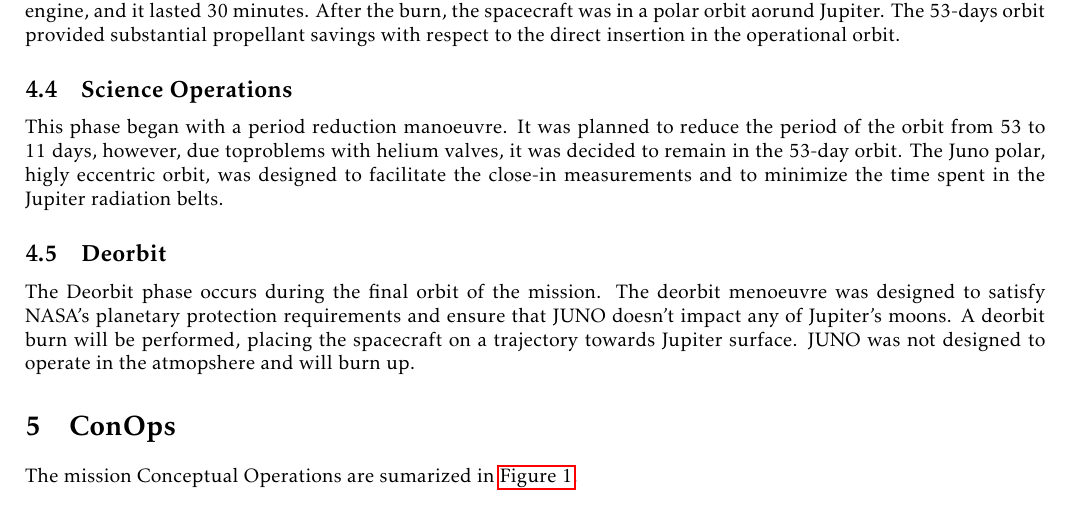
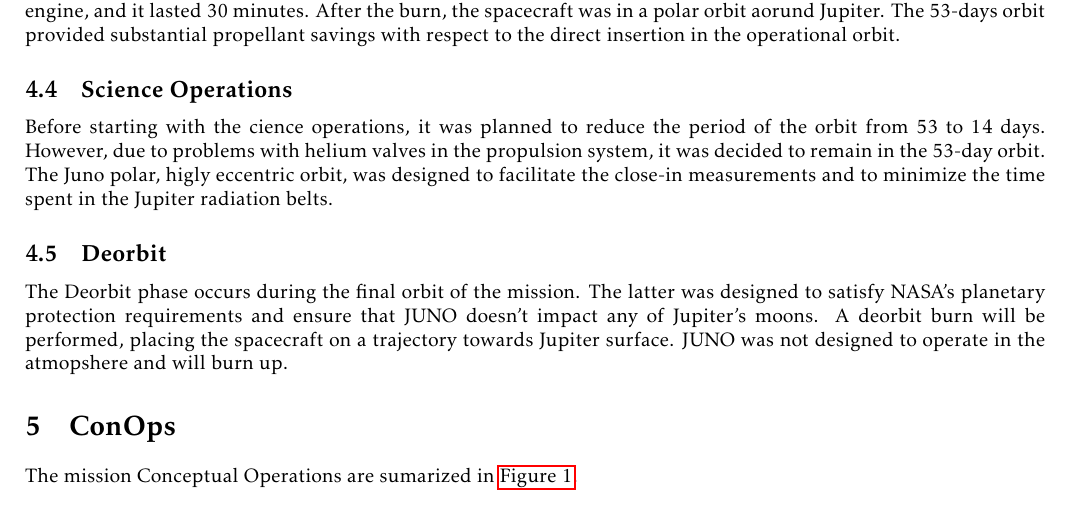
Before and after one commit to turcualexd/SSEO-project, a LaTeX document (Chapters/H1/H1.tex, which reads Chapters/H1/Sections/04_phases.tex): part of page 1 of 2, cut so that both start at the same text. Compiled offline with pdfLaTeX.

Commit message:
Grammar corrections

```diff
--- a/Chapters/H1/Sections/04_phases.tex
+++ b/Chapters/H1/Sections/04_phases.tex
@@ -16,10 +16,10 @@
  burn was performed by the main engine, and it lasted 30 minutes. After the burn, the spacecraft was in a polar orbit aorund Jupiter. The 53-days orbit
  provided substantial propellant savings with respect to the direct insertion in the operational orbit.
  \subsection{Science Operations}
- This phase began with a period reduction manoeuvre. It was planned to reduce the period of the orbit from 53 to 11 days, however, due toproblems
-  with helium valves, it was decided to remain in the 53-day orbit. The Juno polar, higly eccentric orbit, was designed to facilitate the close-in measurements and
+ Before starting with the cience operations, it was planned to reduce the period of the orbit from 53 to 14 days. However, due to problems
+  with helium valves in the propulsion system, it was decided to remain in the 53-day orbit. The Juno polar, higly eccentric orbit, was designed to facilitate the close-in measurements and
   to minimize the time spent in the Jupiter radiation belts.
  \subsection{Deorbit}
-The Deorbit phase occurs during the final orbit of the mission. The deorbit menoeuvre was designed to satisfy NASA's planetary protection requirements and
+The Deorbit phase occurs during the final orbit of the mission. The latter was designed to satisfy NASA's planetary protection requirements and
 ensure that JUNO doesn't impact any of Jupiter's moons. A deorbit burn will be performed, placing the spacecraft on a trajectory towards Jupiter surface.
 JUNO was not designed to operate in the atmopshere and will burn up.
```
Also changed, not shown: Chapters/H1/H1.pdf, 3 other files.
